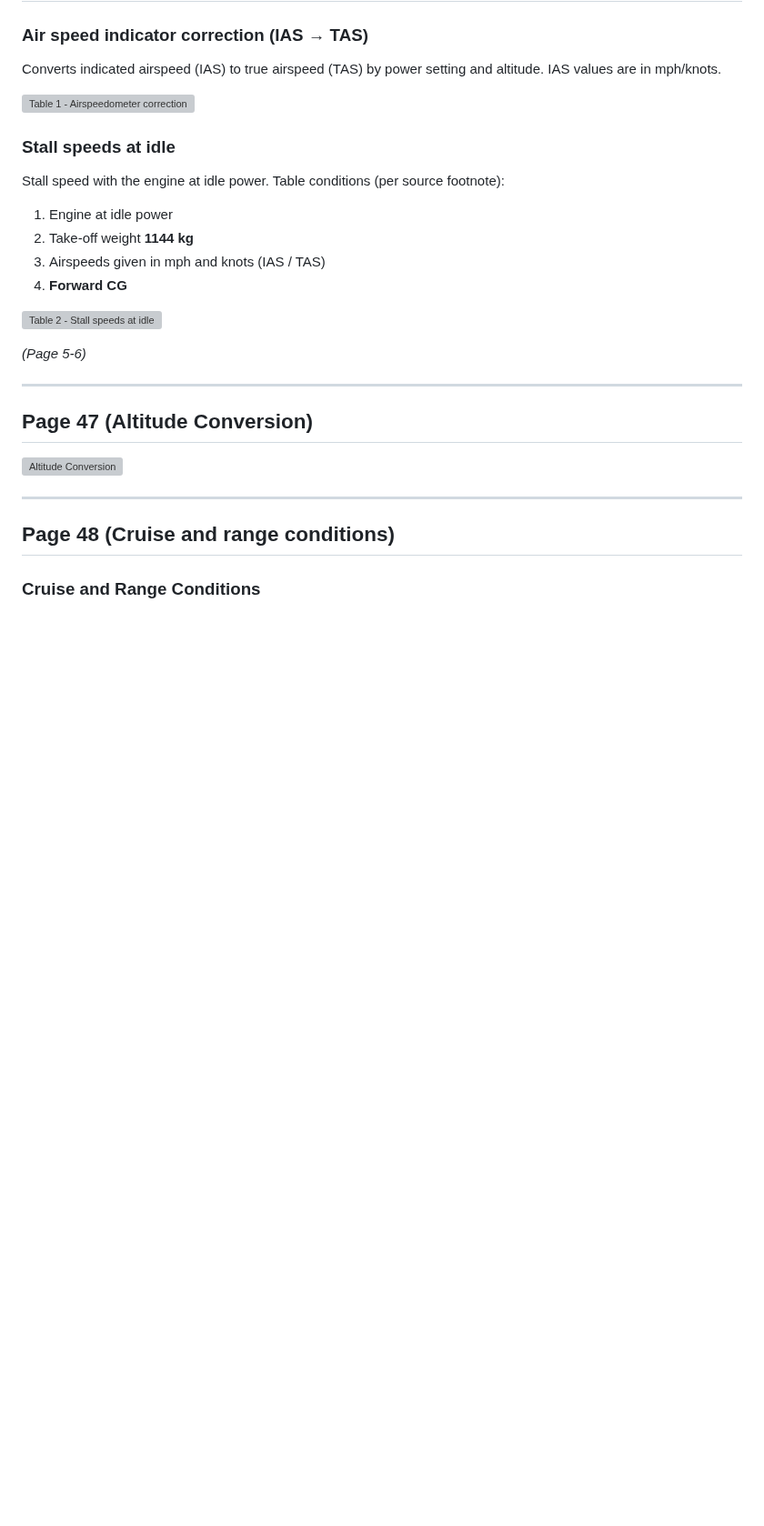
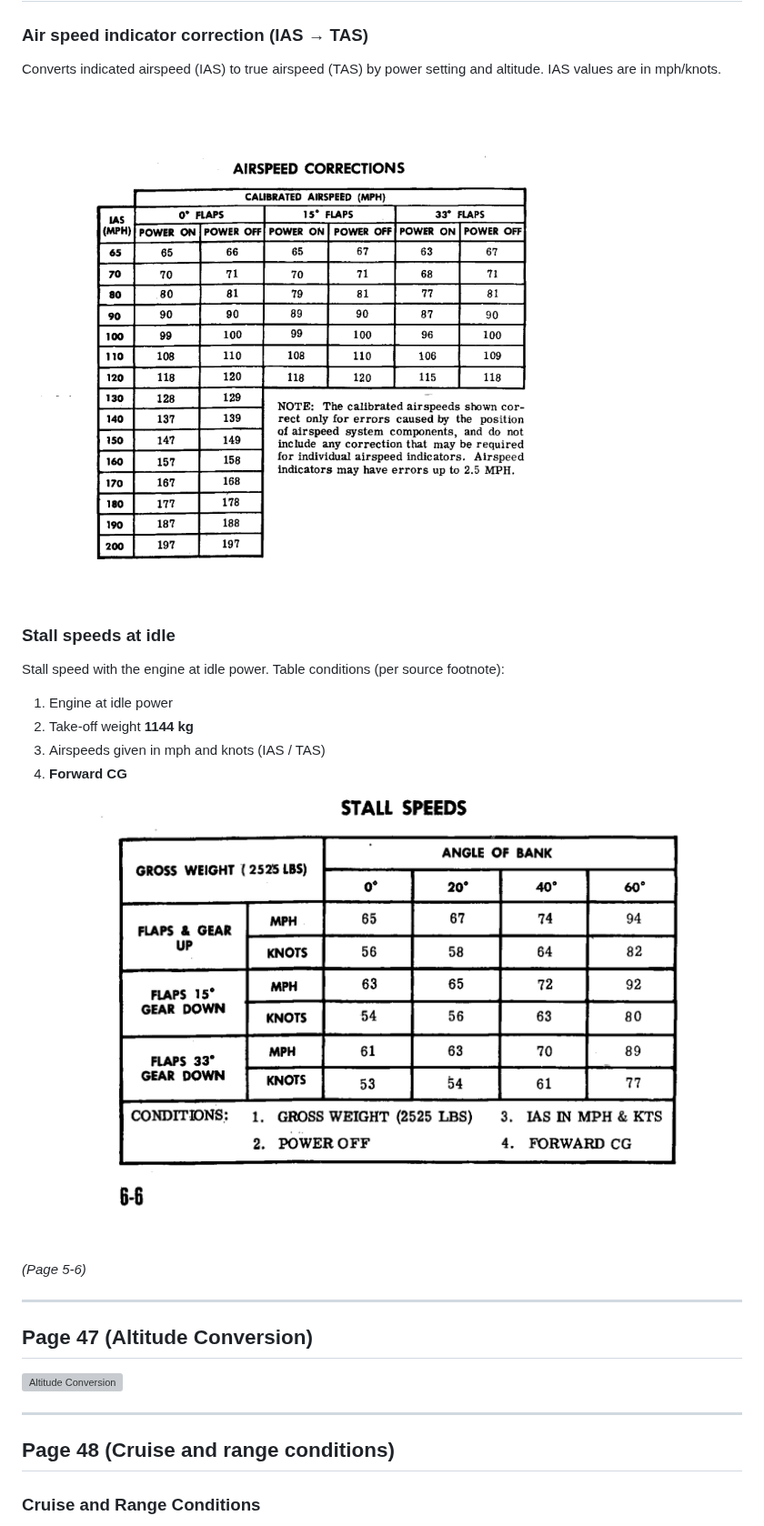
Before and after one commit to ricardojfc/manual-mooney, a Markdown page: Mooney_M20G_owner_manual.md, the part around the change. Shown at 91% size. GitHub-like rendering; pictures changed too: png/p046a_t1_en.png (added), png/p046a_t2_en.png (added); blank space fills up the shorter version; grey boxes are pictures that could not be loaded.

Commit message:
Page 46: replace German table PNGs with English source (PDF p.74)
- Extracted the two tables (airspeed correction, stall speeds) from the
  Mooney 68-20G owner's manual English PDF (page 74).
- Cropped them with context headers (Airspeed Corrections / Stall Speeds)
  and saved as png/p046a_t1_en.png and png/p046a_t2_en.png.
- Replaced the previous p046a_t1_de.png and p046a_t2_de.png and updated
  the Markdown image links to point at the new files.

```diff
--- a/Mooney_M20G_owner_manual.md
+++ b/Mooney_M20G_owner_manual.md
@@ -1236,7 +1236,7 @@ All performance tables and charts in this manual are presented to allow **quick
 Converts indicated airspeed (IAS) to true airspeed (TAS) by power setting and altitude.
 IAS values are in mph/knots.
 
-![Table 1 - Airspeedometer correction](png/p046a_t1_de.png)
+![Table 1 - Airspeedometer correction](png/p046a_t1_en.png)
 
 ### Stall speeds at idle
 
@@ -1247,7 +1247,7 @@ Stall speed with the engine at idle power. Table conditions (per source footnote
 3. Airspeeds given in mph and knots (IAS / TAS)
 4. **Forward CG**
 
-![Table 2 - Stall speeds at idle](png/p046a_t2_de.png)
+![Table 2 - Stall speeds at idle](png/p046a_t2_en.png)
 
 *(Page 5-6)*
 
```
Also changed, not shown: 2 other files.
